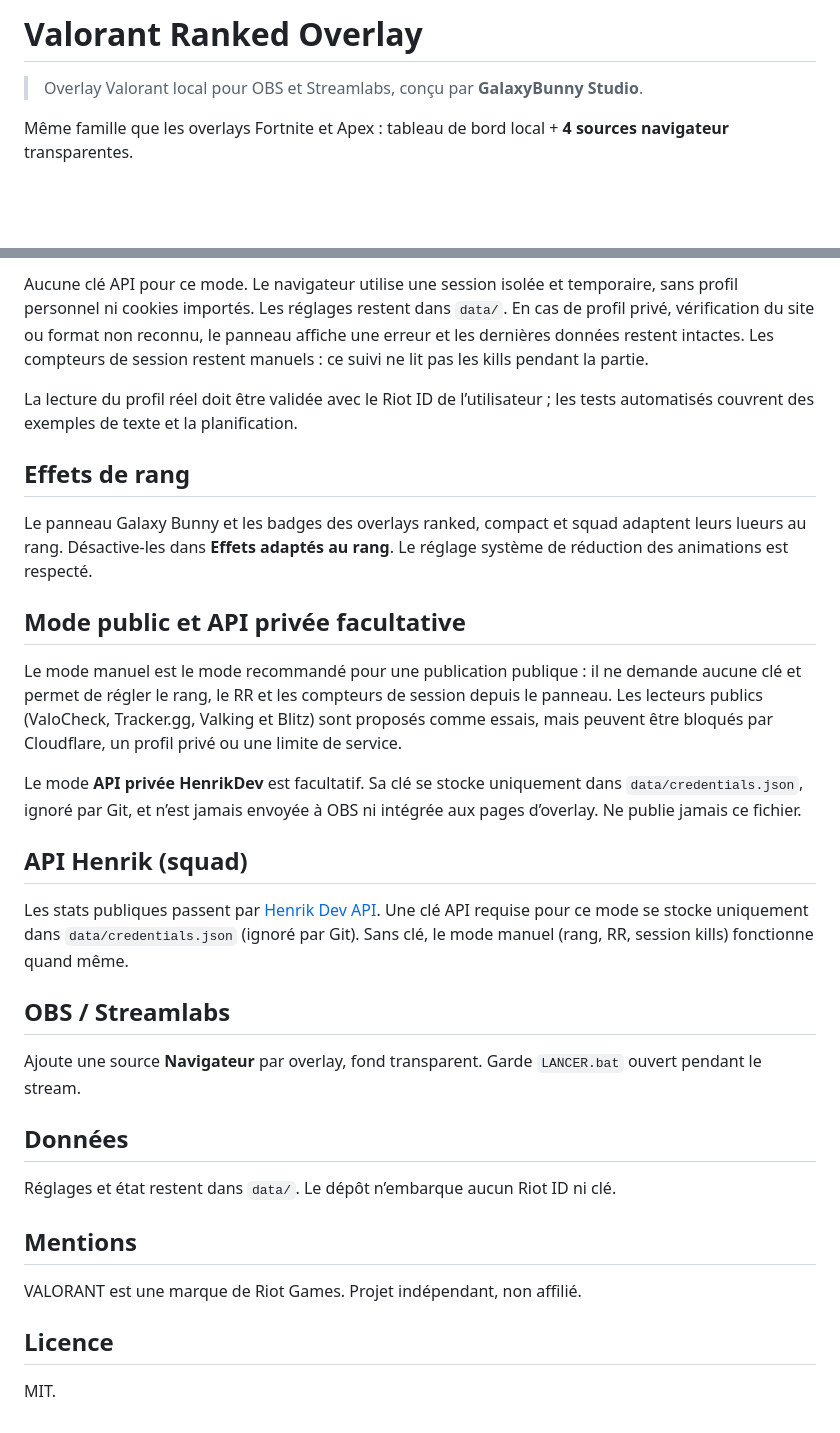
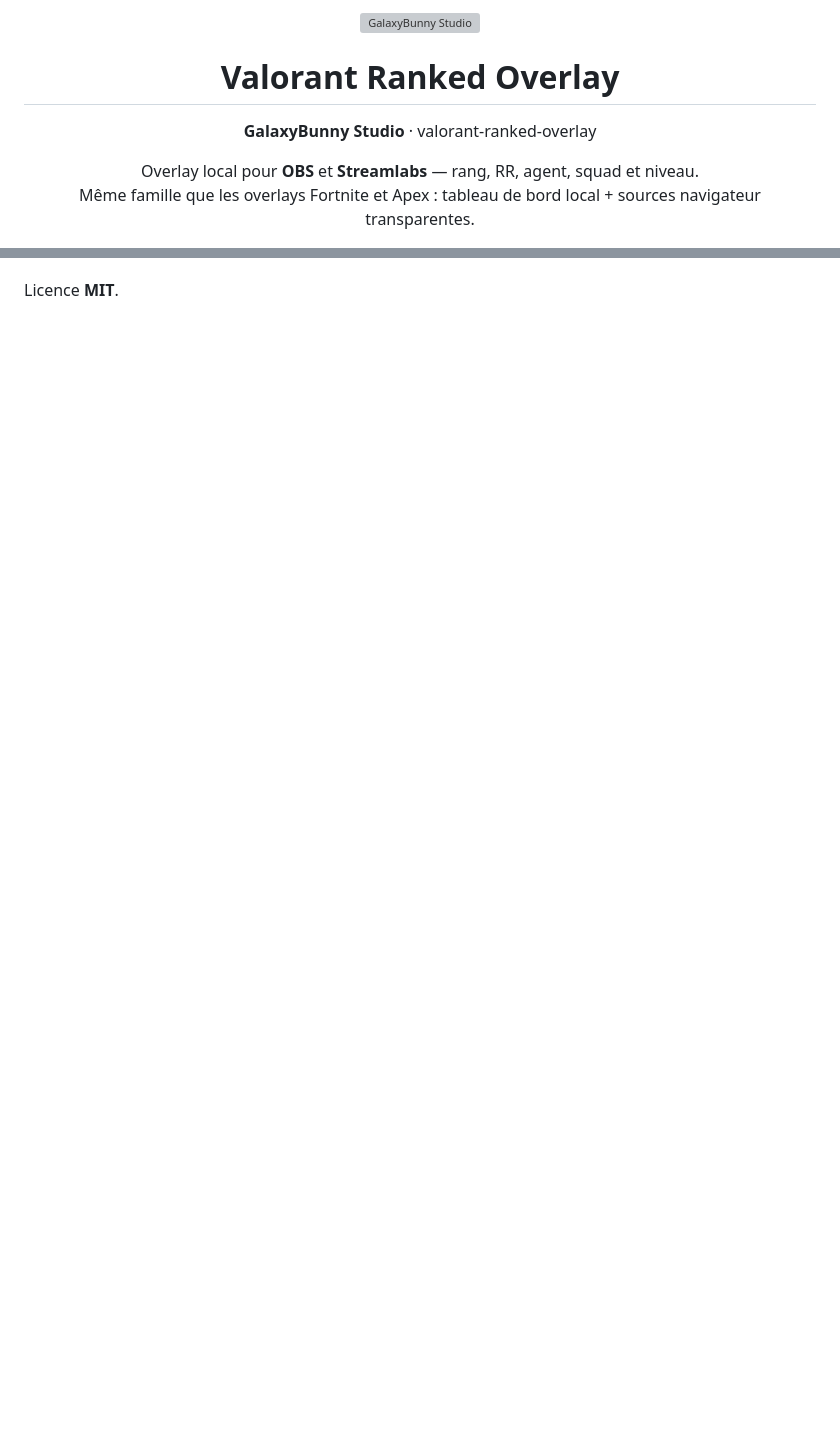
Before and after one commit to HanaCherry/valorant-ranked-overlay, a Markdown page: README.md, 2 parts joined by grey strips. GitHub-like rendering; blank space fills up the shorter version; grey boxes are pictures that could not be loaded.

```diff
--- a/README.md
+++ b/README.md
@@ -1,6 +1,12 @@
-# Valorant Ranked Overlay
+<p align="center">
+  <img src="public/brand/studio-logo.png" alt="GalaxyBunny Studio" width="120">
+</p>
 
-> Overlay Valorant local pour OBS et Streamlabs, conçu par **GalaxyBunny Studio**.
+<h1 align="center">Valorant Ranked Overlay</h1>
+<p align="center"><strong>GalaxyBunny Studio</strong> · valorant-ranked-overlay</p>
 
-Même famille que les overlays Fortnite et Apex : tableau de bord local + **4 sources navigateur** transparentes.
+<p align="center">
+  Overlay local pour <strong>OBS</strong> et <strong>Streamlabs</strong> — rang, RR, agent, squad et niveau.<br>
+  Même famille que les overlays Fortnite et Apex : tableau de bord local + sources navigateur transparentes.
+</p>
 
@@ -38,34 +139,2 @@ Dans le panneau, saisis un Riot ID public puis clique sur **Connecter mon profil
 
-Aucune clé API pour ce mode. Le navigateur utilise une session isolée et temporaire, sans profil personnel ni cookies importés. Les réglages restent dans `data/`. En cas de profil privé, vérification du site ou format non reconnu, le panneau affiche une erreur et les dernières données restent intactes. Les compteurs de session restent manuels : ce suivi ne lit pas les kills pendant la partie.
-
-La lecture du profil réel doit être validée avec le Riot ID de l’utilisateur ; les tests automatisés couvrent des exemples de texte et la planification.
-
-## Effets de rang
-
-Le panneau Galaxy Bunny et les badges des overlays ranked, compact et squad adaptent leurs lueurs au rang. Désactive-les dans **Effets adaptés au rang**. Le réglage système de réduction des animations est respecté.
-
-## Mode public et API privée facultative
-
-Le mode manuel est le mode recommandé pour une publication publique : il ne demande aucune clé et permet de régler le rang, le RR et les compteurs de session depuis le panneau. Les lecteurs publics (ValoCheck, Tracker.gg, Valking et Blitz) sont proposés comme essais, mais peuvent être bloqués par Cloudflare, un profil privé ou une limite de service.
-
-Le mode **API privée HenrikDev** est facultatif. Sa clé se stocke uniquement dans `data/credentials.json`, ignoré par Git, et n’est jamais envoyée à OBS ni intégrée aux pages d’overlay. Ne publie jamais ce fichier.
-
-## API Henrik (squad)
-
-Les stats publiques passent par [Henrik Dev API](https://docs.henrikdev.xyz/). Une clé API requise pour ce mode se stocke uniquement dans `data/credentials.json` (ignoré par Git). Sans clé, le mode manuel (rang, RR, session kills) fonctionne quand même.
-
-## OBS / Streamlabs
-
-Ajoute une source **Navigateur** par overlay, fond transparent. Garde `LANCER.bat` ouvert pendant le stream.
-
-## Données
-
-Réglages et état restent dans `data/`. Le dépôt n’embarque aucun Riot ID ni clé.
-
-## Mentions
-
-VALORANT est une marque de Riot Games. Projet indépendant, non affilié.
-
-## Licence
-
-MIT.
+Licence **MIT**.
```
Also changed, not shown: other parts of README.md (+113 -18 lines), README.en.md (added, +111 -0 lines).
